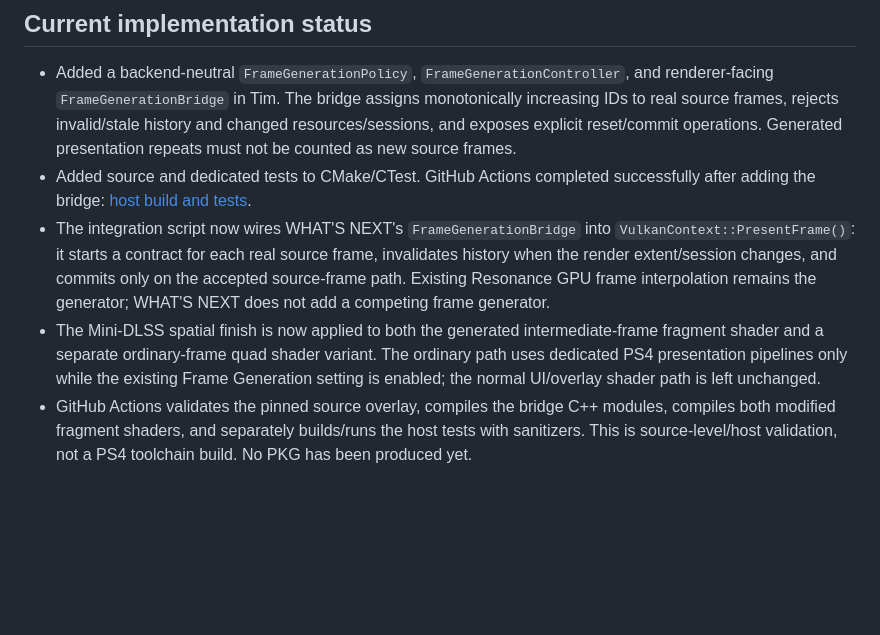
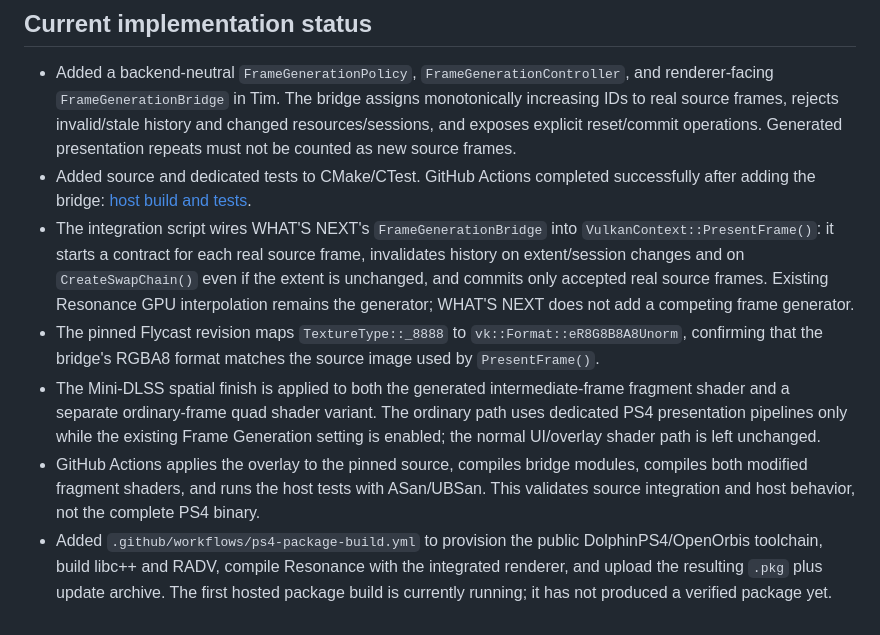
Before and after one commit to sultanxan222222-sudo/Tim, a Markdown page: dreamcast/PS4-RENDERER-INTEGRATION.md, the part around the change. Rendered like a GitHub page; blank space fills up the shorter version.

Commit message:
Document renderer validation and hosted PKG build

```diff
--- a/dreamcast/PS4-RENDERER-INTEGRATION.md
+++ b/dreamcast/PS4-RENDERER-INTEGRATION.md
@@ -56,6 +56,8 @@ Reviewed upstream Flycast's `core/rend/vulkan/vulkan_renderer.cpp` and `vulkan_r
 
 - Added a backend-neutral `FrameGenerationPolicy`, `FrameGenerationController`, and renderer-facing `FrameGenerationBridge` in Tim. The bridge assigns monotonically increasing IDs to real source frames, rejects invalid/stale history and changed resources/sessions, and exposes explicit reset/commit operations. Generated presentation repeats must not be counted as new source frames.
 - Added source and dedicated tests to CMake/CTest. GitHub Actions completed successfully after adding the bridge: [host build and tests](https://github.com/sultanxan222222-sudo/Tim/actions/runs/39655087127).
-- The integration script now wires WHAT'S NEXT's `FrameGenerationBridge` into `VulkanContext::PresentFrame()`: it starts a contract for each real source frame, invalidates history when the render extent/session changes, and commits only on the accepted source-frame path. Existing Resonance GPU frame interpolation remains the generator; WHAT'S NEXT does not add a competing frame generator.
-- The Mini-DLSS spatial finish is now applied to both the generated intermediate-frame fragment shader and a separate ordinary-frame quad shader variant. The ordinary path uses dedicated PS4 presentation pipelines only while the existing Frame Generation setting is enabled; the normal UI/overlay shader path is left unchanged.
-- GitHub Actions validates the pinned source overlay, compiles the bridge C++ modules, compiles both modified fragment shaders, and separately builds/runs the host tests with sanitizers. This is source-level/host validation, not a PS4 toolchain build. No PKG has been produced yet.
+- The integration script wires WHAT'S NEXT's `FrameGenerationBridge` into `VulkanContext::PresentFrame()`: it starts a contract for each real source frame, invalidates history on extent/session changes and on `CreateSwapChain()` even if the extent is unchanged, and commits only accepted real source frames. Existing Resonance GPU interpolation remains the generator; WHAT'S NEXT does not add a competing frame generator.
+- The pinned Flycast revision maps `TextureType::_8888` to `vk::Format::eR8G8B8A8Unorm`, confirming that the bridge's RGBA8 format matches the source image used by `PresentFrame()`.
+- The Mini-DLSS spatial finish is applied to both the generated intermediate-frame fragment shader and a separate ordinary-frame quad shader variant. The ordinary path uses dedicated PS4 presentation pipelines only while the existing Frame Generation setting is enabled; the normal UI/overlay shader path is left unchanged.
+- GitHub Actions applies the overlay to the pinned source, compiles bridge modules, compiles both modified fragment shaders, and runs the host tests with ASan/UBSan. This validates source integration and host behavior, not the complete PS4 binary.
+- Added `.github/workflows/ps4-package-build.yml` to provision the public DolphinPS4/OpenOrbis toolchain, build libc++ and RADV, compile Resonance with the integrated renderer, and upload the resulting `.pkg` plus update archive. The first hosted package build is currently running; it has not produced a verified package yet.
```
